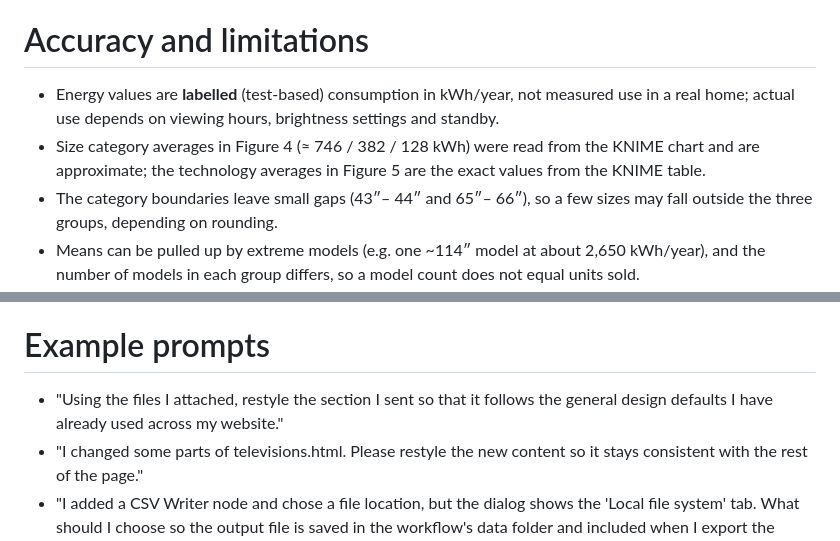
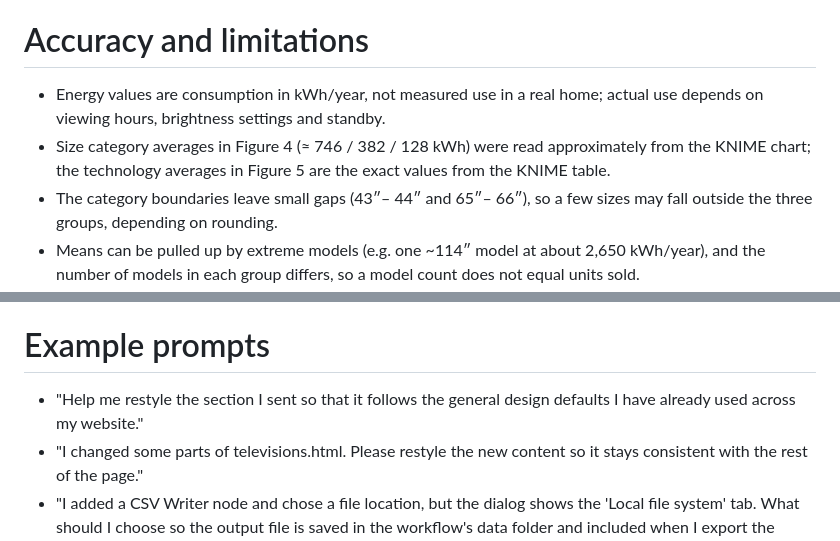
Before and after one commit to COS30045-Data-Visualisation/COS30045-Thanh-Ngan, a Markdown page: README.md, 2 parts joined by grey strips. Rendered like a GitHub page.

```diff
--- a/README.md
+++ b/README.md
@@ -68,8 +66,8 @@ All processing was done in KNIME Platform.
 The data describes products (TV models), not people. It contains no personal or sensitive information.
 
 # Accuracy and limitations
-- Energy values are **labelled** (test-based) consumption in kWh/year, not measured use in a real home; actual use depends on viewing hours, brightness settings and standby.
-- Size category averages in Figure 4 (≈ 746 / 382 / 128 kWh) were read from the KNIME chart and are approximate; the technology averages in Figure 5 are the exact values from the KNIME table.
+- Energy values are consumption in kWh/year, not measured use in a real home; actual use depends on viewing hours, brightness settings and standby.
+- Size category averages in Figure 4 (≈ 746 / 382 / 128 kWh) were read approximately from the KNIME chart; the technology averages in Figure 5 are the exact values from the KNIME table.
 - The category boundaries leave small gaps (43″– 44″ and 65″– 66″), so a few sizes may fall outside the three groups, depending on rounding.
 - Means can be pulled up by extreme models (e.g. one ~114″ model at about 2,650 kWh/year), and the number of models in each group differs, so a model count does not equal units sold.
 - The dollar figures on the website assume 30 c/kWh purely for illustration; this is not from the dataset.
@@ -93,7 +88,7 @@ No personal data is used. Brand names are shown only to describe the market; no
 - **GitHub Copilot in VS Code**: code assistant. I used it for debugging the code, for example finding syntax errors and fixing layout and styling bugs in HTML, CSS and JavaScript.
 
 # Example prompts
-- "Using the files I attached, restyle the section I sent so that it follows the general design defaults I have already used across my website."
+- "Help me restyle the section I sent so that it follows the general design defaults I have already used across my website."
 - "I changed some parts of televisions.html. Please restyle the new content so it stays consistent with the rest of the page."
 - "I added a CSV Writer node and chose a file location, but the dialog shows the 'Local file system' tab. What should I choose so the output file is saved in the workflow's data folder and included when I export the .knwf?"
 - "Help me complete the COS30045 Demonstration 1 checklist using my data file, and check my row counts, brand counts and data types."
```
Also changed, not shown: other parts of README.md (+0 -5 lines).
